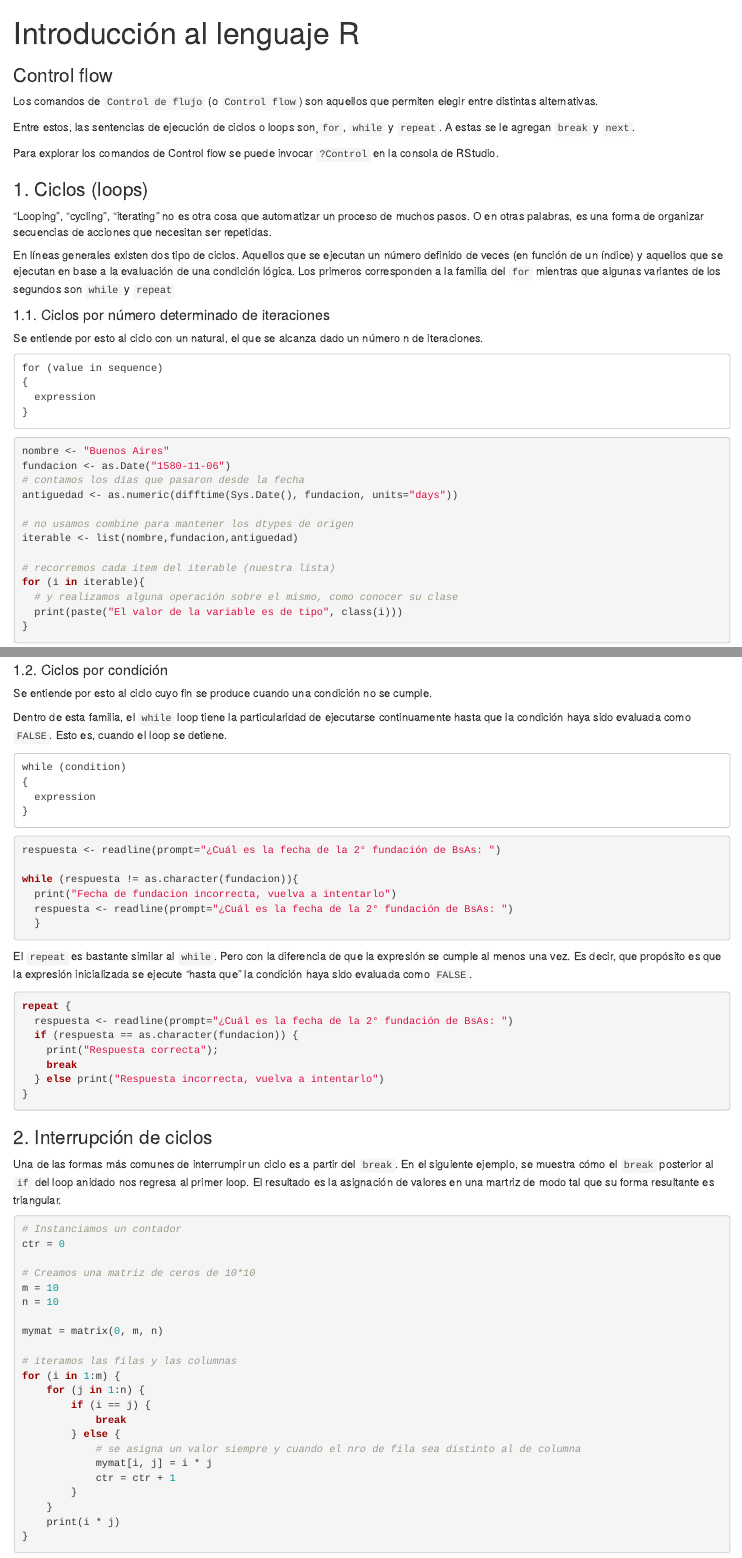
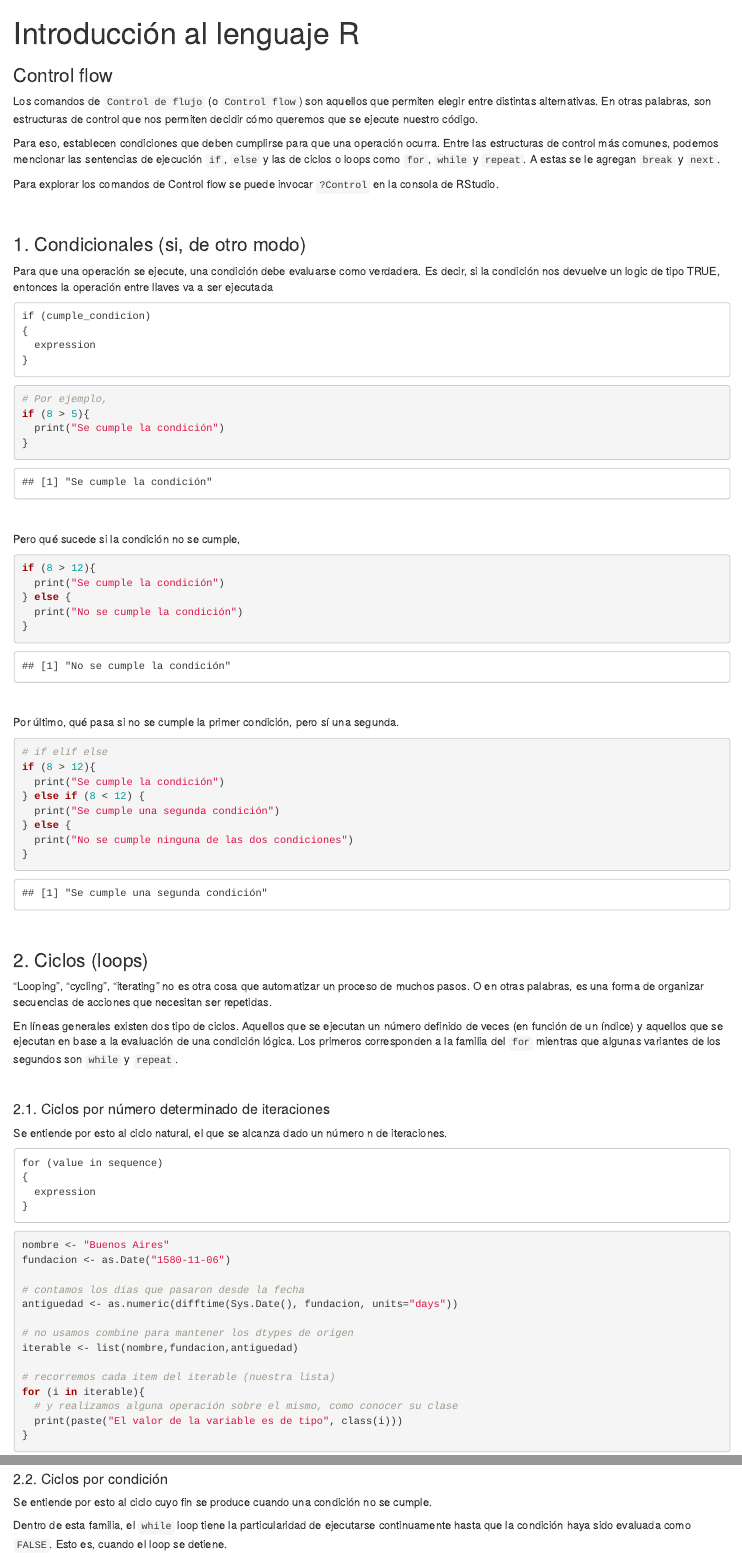
Before and after one commit to CEEU-lab/R-DataScience, an R Markdown document (M1/2.Control_flow.Rmd): the page in a window 1100 px wide, from its top, and a second part further down, joined at a grey line. The pictures show the output file M1/2.Control_flow.html that the author committed with the source, opened offline.

Commit message:
Estructuras de control

````diff
--- a/M1/2.Control_flow.Rmd
+++ b/M1/2.Control_flow.Rmd
@@ -4,21 +4,76 @@ subtitle: "Control flow"
 output: html_document
 ---
 
-Los comandos de `Control de flujo` (o `Control flow`) son aquellos que permiten elegir entre distintas alternativas.
+Los comandos de `Control de flujo` (o `Control flow`) son aquellos que permiten elegir entre distintas alternativas. En otras palabras, son estructuras de control que nos permiten decidir cómo queremos que se ejecute nuestro código.
 
-Entre estos, las sentencias de ejecución de ciclos o loops son¸`for`, `while` y `repeat`. A estas se le agregan `break` y `next`.
+Para eso, establecen condiciones que deben cumplirse para que una operación ocurra. Entre las estructuras de control más comunes, podemos mencionar las sentencias de ejecución `if`, `else` y las de ciclos o loops como `for`, `while` y `repeat`. A estas se le agregan `break` y `next`.
 
 Para explorar los comandos de Control flow se puede invocar `?Control` en la consola de RStudio.
 
-### 1.  Ciclos (loops)
+<br>
+
+### 1.  Condicionales (si, de otro modo)
+
+Para que una operación se ejecute, una condición debe evaluarse como verdadera. Es decir, si la condición nos devuelve un logic de tipo TRUE, entonces la operación entre llaves va a ser ejecutada
+
+```{=html}
+<pre>
+if (cumple_condicion)
+{
+  expression
+}
+</pre>
+```
+
+```{r echo=TRUE}
+# Por ejemplo,
+if (8 > 5){
+  print("Se cumple la condición")
+}
+
+```
+
+<br>
+
+Pero qué sucede si la condición no se cumple,
+```{r echo=TRUE}
+
+if (8 > 12){
+  print("Se cumple la condición")
+} else {
+  print("No se cumple la condición")
+}
+
+```
+
+<br>
+
+Por último, qué pasa si no se cumple la primer condición, pero sí una segunda.
+
+```{r}
+# if elif else
+if (8 > 12){
+  print("Se cumple la condición")
+} else if (8 < 12) {
+  print("Se cumple una segunda condición")
+} else {
+  print("No se cumple ninguna de las dos condiciones")
+}
+```
+
+<br>
+
+### 2.  Ciclos (loops)
 
 "Looping", "cycling", "iterating" no es otra cosa que automatizar un proceso de muchos pasos. O en otras palabras, es una forma de organizar secuencias de acciones que necesitan ser repetidas.
 
-En líneas generales existen dos tipo de ciclos. Aquellos que se ejecutan un número definido de veces (en función de un índice) y aquellos que se ejecutan en base a la evaluación de una condición lógica. Los primeros corresponden a la familia del `for` mientras que algunas variantes de los segundos son `while` y `repeat`
+En líneas generales existen dos tipo de ciclos. Aquellos que se ejecutan un número definido de veces (en función de un índice) y aquellos que se ejecutan en base a la evaluación de una condición lógica. Los primeros corresponden a la familia del `for` mientras que algunas variantes de los segundos son `while` y `repeat`.
 
-#### 1.1. Ciclos por número determinado de iteraciones
+<br>
 
-Se entiende por esto al ciclo con un natural, el que se alcanza dado un número n de iteraciones.\
+#### 2.1. Ciclos por número determinado de iteraciones
+
+Se entiende por esto al ciclo natural, el que se alcanza dado un número n de iteraciones.\
 
 ```{=html}
 <pre>
@@ -57,5 +114,5 @@ for (i in 1:10){
 
-#### 1.2. Ciclos por condición
+#### 2.2. Ciclos por condición
 
 Se entiende por esto al ciclo cuyo fin se produce cuando una condición no se cumple.
 
@@ -91,7 +150,9 @@ repeat {
 }
 ```
 
-### 2.  Interrupción de ciclos
+<br>
+
+### 3.  Interrupción de ciclos
 
 Una de las formas más comunes de interrumpir un ciclo es a partir del `break`. En el siguiente ejemplo, se muestra cómo el `break` posterior al `if` del loop anidado nos regresa al primer loop. El resultado es la asignación de valores en una martriz de modo tal que su forma resultante es triangular.
 
````
Also changed, not shown: M1/2.Control_flow.html, M1/2.Control_flow.Rmd (16 more changed lines).
